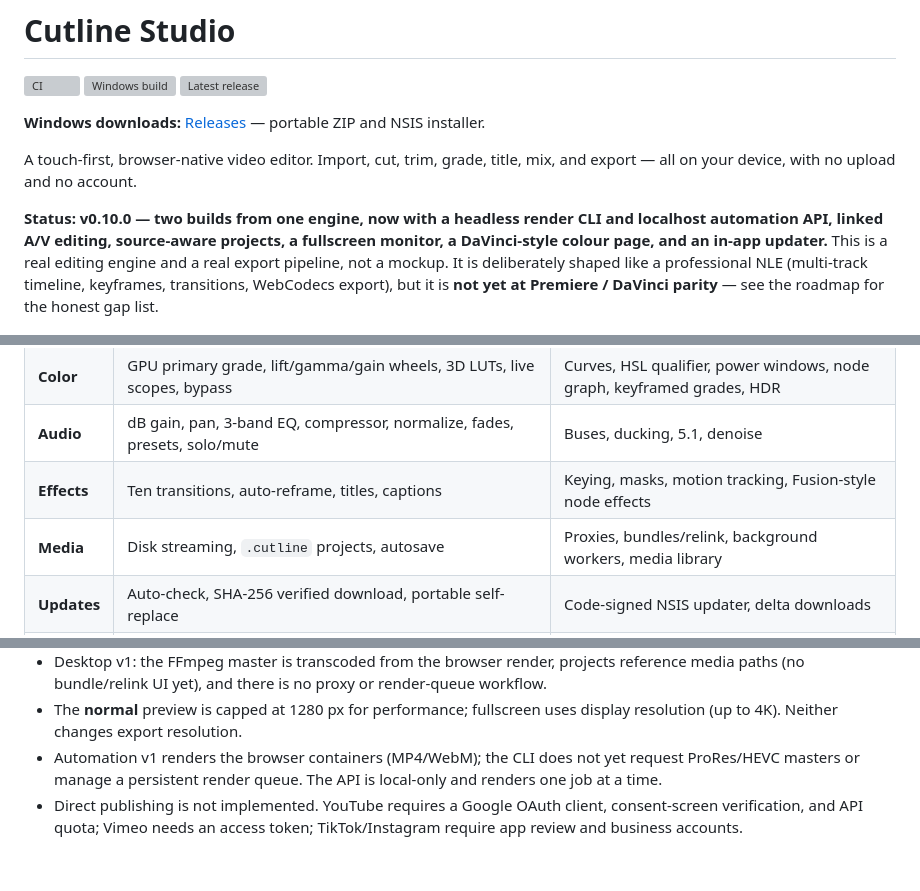
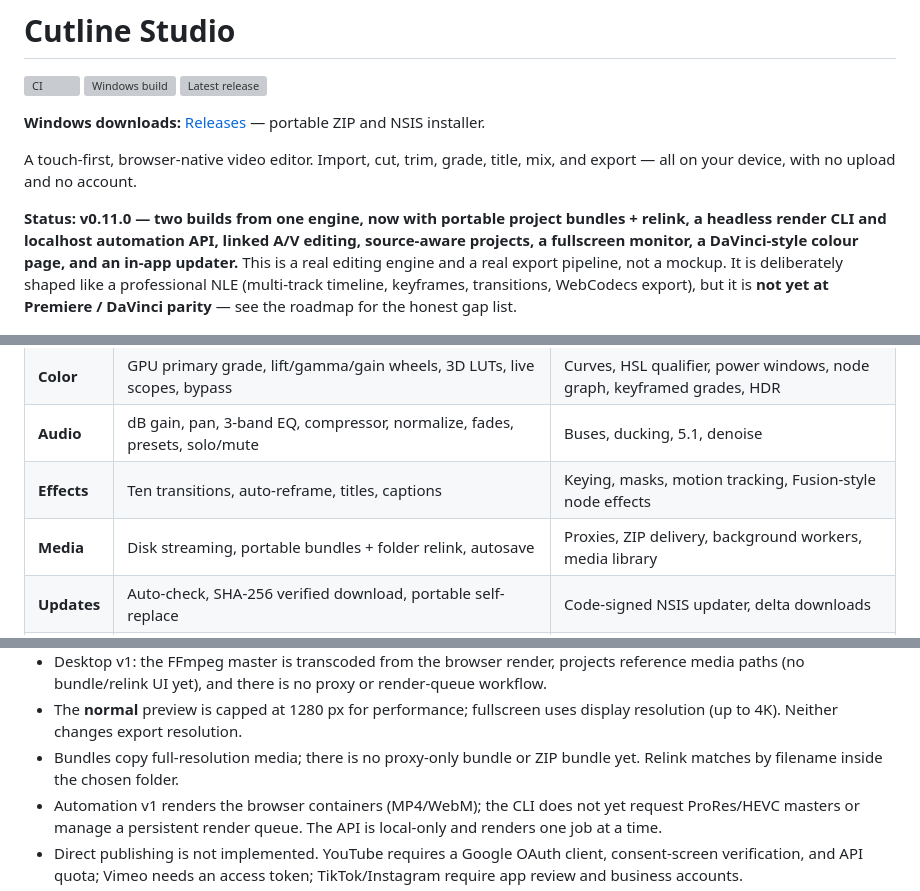
Before and after one commit to MEZTKING/cutline-studio, a Markdown page: README.md, 3 parts joined by grey strips. Rendered like a GitHub page; blank space fills up the shorter version; grey boxes are pictures that could not be loaded.

```diff
--- a/README.md
+++ b/README.md
@@ -8,7 +8,7 @@
 
 A touch-first, browser-native video editor. Import, cut, trim, grade, title, mix, and export — all on your device, with no upload and no account.
 
-**Status: v0.10.0 — two builds from one engine, now with a headless render CLI and localhost automation API, linked A/V editing, source-aware projects, a fullscreen monitor, a DaVinci-style colour page, and an in-app updater.** This is a real editing engine and a real export pipeline, not a mockup. It is deliberately shaped like a professional NLE (multi-track timeline, keyframes, transitions, WebCodecs export), but it is **not yet at Premiere / DaVinci parity** — see the roadmap for the honest gap list.
+**Status: v0.11.0 — two builds from one engine, now with portable project bundles + relink, a headless render CLI and localhost automation API, linked A/V editing, source-aware projects, a fullscreen monitor, a DaVinci-style colour page, and an in-app updater.** This is a real editing engine and a real export pipeline, not a mockup. It is deliberately shaped like a professional NLE (multi-track timeline, keyframes, transitions, WebCodecs export), but it is **not yet at Premiere / DaVinci parity** — see the roadmap for the honest gap list.
 
 ![Cutline Studio](docs/screens/desktop-editing.png)
 
@@ -36,7 +36,7 @@ small IPC bridge. The web build remains zero-install and unchanged.
 | **Color** | GPU primary grade, lift/gamma/gain wheels, 3D LUTs, live scopes, bypass | Curves, HSL qualifier, power windows, node graph, keyframed grades, HDR |
 | **Audio** | dB gain, pan, 3-band EQ, compressor, normalize, fades, presets, solo/mute | Buses, ducking, 5.1, denoise |
 | **Effects** | Ten transitions, auto-reframe, titles, captions | Keying, masks, motion tracking, Fusion-style node effects |
-| **Media** | Disk streaming, `.cutline` projects, autosave | Proxies, bundles/relink, background workers, media library |
+| **Media** | Disk streaming, portable bundles + folder relink, autosave | Proxies, ZIP delivery, background workers, media library |
 | **Updates** | Auto-check, SHA-256 verified download, portable self-replace | Code-signed NSIS updater, delta downloads |
 | **Delivery** | WebCodecs + FFmpeg masters, headless CLI, localhost job API | YouTube/Vimeo publishing, render queue, watch folders, presets |
 
@@ -444,6 +472,7 @@ it, please open an issue first.
 - Desktop v1: the FFmpeg master is transcoded from the browser render, projects reference
   media paths (no bundle/relink UI yet), and there is no proxy or render-queue workflow.
 - The **normal** preview is capped at 1280 px for performance; fullscreen uses display resolution (up to 4K). Neither changes export resolution.
+- Bundles copy full-resolution media; there is no proxy-only bundle or ZIP bundle yet. Relink matches by filename inside the chosen folder.
 - Automation v1 renders the browser containers (MP4/WebM); the CLI does not yet request ProRes/HEVC masters or manage a persistent render queue. The API is local-only and renders one job at a time.
 - Direct publishing is not implemented. YouTube requires a Google OAuth client, consent-screen verification, and API quota; Vimeo needs an access token; TikTok/Instagram require app review and business accounts.
 - Browser frame-rate detection is an estimate from frame timestamps; the Windows build asks FFmpeg for the exact source fps.
```
Also changed, not shown: other parts of README.md (+29 -1 lines), docs/screens/desktop-bundle.png (added), 14 other files.
